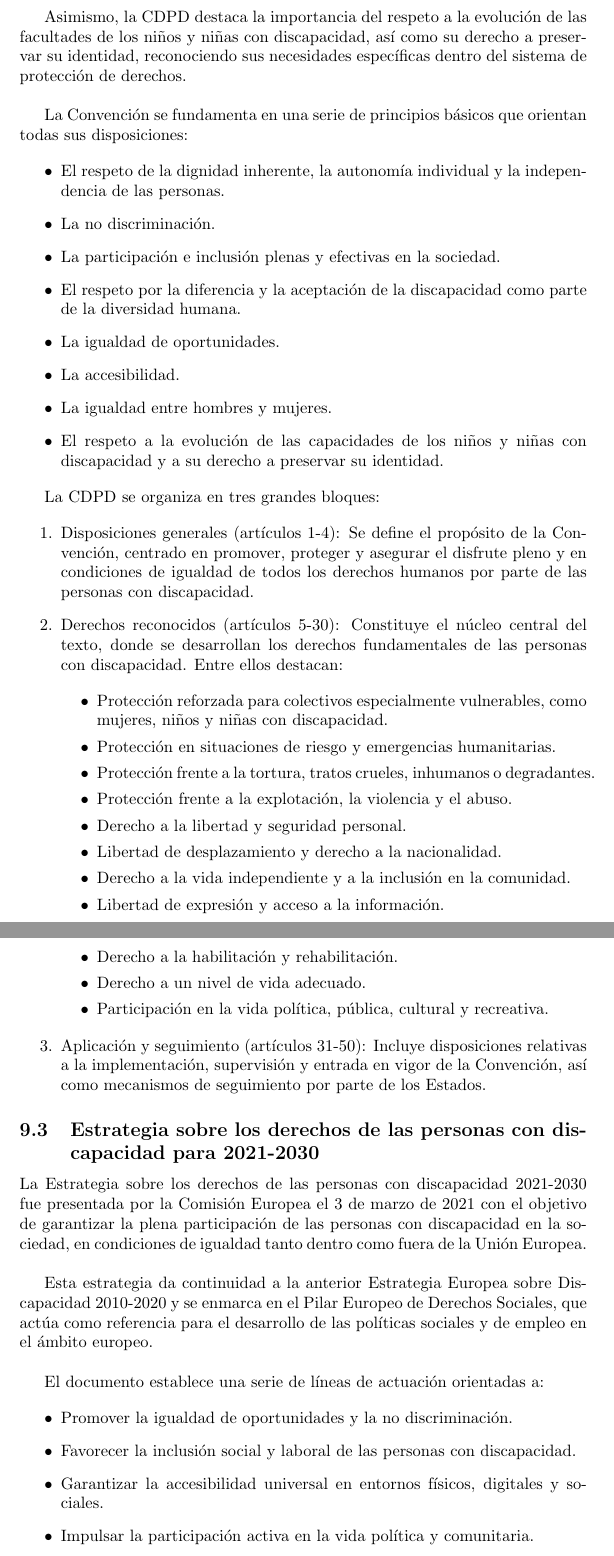
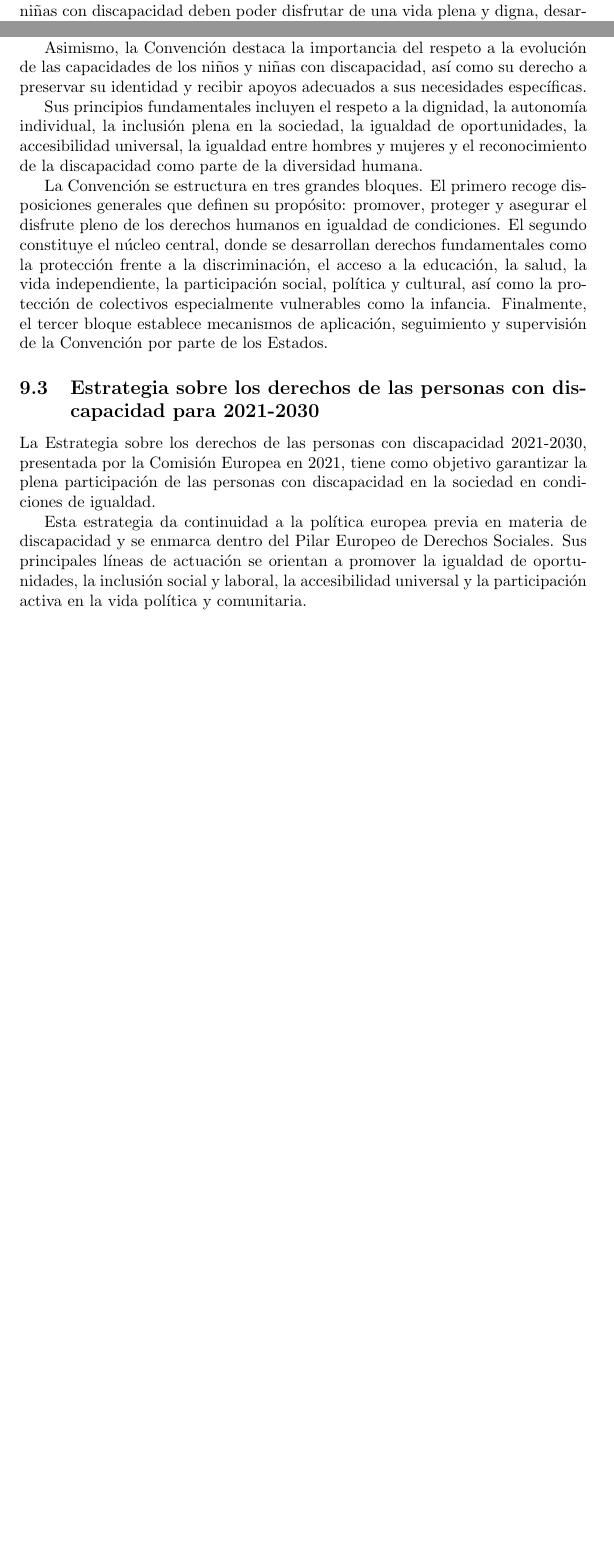
Before and after one commit to Lucia-G-R/Supuesto_5_Necesidades, a LaTeX document (main.tex): two parts of pages 21 and 22 of 27 before the commit and two parts of pages 19 and 20 of 25 after it, joined at a grey line, cut at the place of the change, the shorter picture padded with empty space. Compiled offline with pdfLaTeX.

Commit message:
Actualización

```diff
--- a/main.tex
+++ b/main.tex
@@ -279 +277,2 @@ La Convención sobre los Derechos del Niño, aprobada por la Organización de la
 
+En relación con la discapacidad, el artículo 23 establece que los niños y niñas con discapacidad deben poder disfrutar de una vida plena y digna, desarrollarse en condiciones que garanticen su bienestar, alcanzar el máximo grado de autonomía posible y participar activamente en la comunidad.
@@ -302,2 +281,3 @@ En el marco de la Convención, se pueden destacar varios elementos fundamentales
 
 \subsection{\textbf{Convención Internacional de los Derechos de las Personas con Discapacidad}}
+La Convención sobre los Derechos de las Personas con Discapacidad (2006), ratificada por España, supone un cambio fundamental en el enfoque de la discapacidad, pasando de un modelo asistencial a un modelo basado en derechos humanos. En este contexto, se reconoce a las personas con discapacidad como titulares plenos de derechos, situando la igualdad y la no discriminación como principios básicos.
@@ -305,55 +284,12 @@ La Convención sobre los Derechos de las Personas con Discapacidad (CDPD), aprob
 
-Esta Convención supone un cambio significativo en el enfoque de la discapacidad, pasando de un modelo asistencial a un modelo basado en derechos humanos, en el que se reconoce a las personas con discapacidad como sujetos de pleno derecho. En este sentido, se establece como principio fundamental la igualdad y no discriminación, que debe regir todas las actuaciones tanto públicas como privadas.\\
+Asimismo, la Convención destaca la importancia del respeto a la evolución de las capacidades de los niños y niñas con discapacidad, así como su derecho a preservar su identidad y recibir apoyos adecuados a sus necesidades específicas.
 
-Asimismo, la CDPD destaca la importancia del respeto a la evolución de las facultades de los niños y niñas con discapacidad, así como su derecho a preservar su identidad, reconociendo sus necesidades específicas dentro del sistema de protección de derechos.\\
+Sus principios fundamentales incluyen el respeto a la dignidad, la autonomía individual, la inclusión plena en la sociedad, la igualdad de oportunidades, la accesibilidad universal, la igualdad entre hombres y mujeres y el reconocimiento de la discapacidad como parte de la diversidad humana.
 
-La Convención se fundamenta en una serie de principios básicos que orientan todas sus disposiciones:
-
-\begin{itemize}
-        \item El respeto de la dignidad inherente, la autonomía individual y la independencia de las personas.
-        \item La no discriminación.
-        \item La participación e inclusión plenas y efectivas en la sociedad.
-        \item El respeto por la diferencia y la aceptación de la discapacidad como parte de la diversidad humana.
-        \item La igualdad de oportunidades.
-        \item La accesibilidad.
-        \item La igualdad entre hombres y mujeres.
-        \item El respeto a la evolución de las capacidades de los niños y niñas con discapacidad y a su derecho a preservar su identidad.
-\end{itemize}
-
-La CDPD se organiza en tres grandes bloques:
-
-\begin{enumerate}
-        \item Disposiciones generales (artículos 1-4): Se define el propósito de la Convención, centrado en promover, proteger y asegurar el disfrute pleno y en condiciones de igualdad de todos los derechos humanos por parte de las personas con discapacidad.
-        \item Derechos reconocidos (artículos 5-30): Constituye el núcleo central del texto, donde se desarrollan los derechos fundamentales de las personas con discapacidad. Entre ellos destacan:
-
-        \begin{itemize}
-            \item Protección reforzada para colectivos especialmente vulnerables, como mujeres, niños y niñas con discapacidad.
-            \item Protección en situaciones de riesgo y emergencias humanitarias.
-            \item Protección frente a la tortura, tratos crueles, inhumanos o degradantes.
-            \item Protección frente a la explotación, la violencia y el abuso.
-            \item Derecho a la libertad y seguridad personal.
-            \item Libertad de desplazamiento y derecho a la nacionalidad.
-            \item Derecho a la vida independiente y a la inclusión en la comunidad.
-            \item Libertad de expresión y acceso a la información.
-            \item Derecho a la habilitación y rehabilitación.
-            \item Derecho a un nivel de vida adecuado.
-            \item Participación en la vida política, pública, cultural y recreativa.
-       \end{itemize}
-
-\item Aplicación y seguimiento (artículos 31-50): Incluye disposiciones relativas a la implementación, supervisión y entrada en vigor de la Convención, así como mecanismos de seguimiento por parte de los Estados.
-\end{enumerate}
-
+La Convención se estructura en tres grandes bloques. El primero recoge disposiciones generales que definen su propósito: promover, proteger y asegurar el disfrute pleno de los derechos humanos en igualdad de condiciones. El segundo constituye el núcleo central, donde se desarrollan derechos fundamentales como la protección frente a la discriminación, el acceso a la educación, la salud, la vida independiente, la participación social, política y cultural, así como la protección de colectivos especialmente vulnerables como la infancia. Finalmente, el tercer bloque establece mecanismos de aplicación, seguimiento y supervisión de la Convención por parte de los Estados.
 
 \subsection{\textbf{Estrategia sobre los derechos de las personas con discapacidad para 2021-2030}}
-La Estrategia sobre los derechos de las personas con discapacidad 2021-2030 fue presentada por la Comisión Europea el 3 de marzo de 2021 con el objetivo de garantizar la plena participación de las personas con discapacidad en la sociedad, en condiciones de igualdad tanto dentro como fuera de la Unión Europea.\\
+La Estrategia sobre los derechos de las personas con discapacidad 2021-2030, presentada por la Comisión Europea en 2021, tiene como objetivo garantizar la plena participación de las personas con discapacidad en la sociedad en condiciones de igualdad.
 
-Esta estrategia da continuidad a la anterior Estrategia Europea sobre Discapacidad 2010-2020 y se enmarca en el Pilar Europeo de Derechos Sociales, que actúa como referencia para el desarrollo de las políticas sociales y de empleo en el ámbito europeo.\\
+Esta estrategia da continuidad a la política europea previa en materia de discapacidad y se enmarca dentro del Pilar Europeo de Derechos Sociales. Sus principales líneas de actuación se orientan a promover la igualdad de oportunidades, la inclusión social y laboral, la accesibilidad universal y la participación activa en la vida política y comunitaria.
 
-El documento establece una serie de líneas de actuación orientadas a:
-
-\begin{itemize}
-    \item Promover la igualdad de oportunidades y la no discriminación.
-    \item Favorecer la inclusión social y laboral de las personas con discapacidad.
-    \item Garantizar la accesibilidad universal en entornos físicos, digitales y sociales.
-    \item Impulsar la participación activa en la vida política y comunitaria.
-\end{itemize}
```
Also changed, not shown: main.tex (56 more changed lines).
